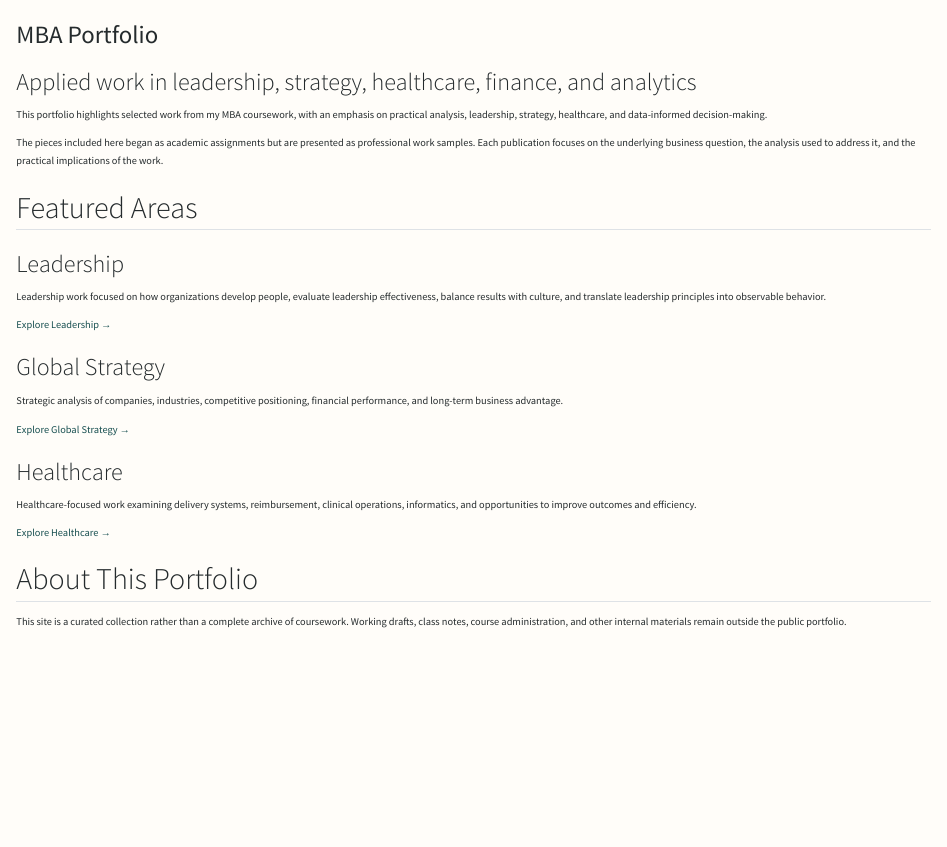
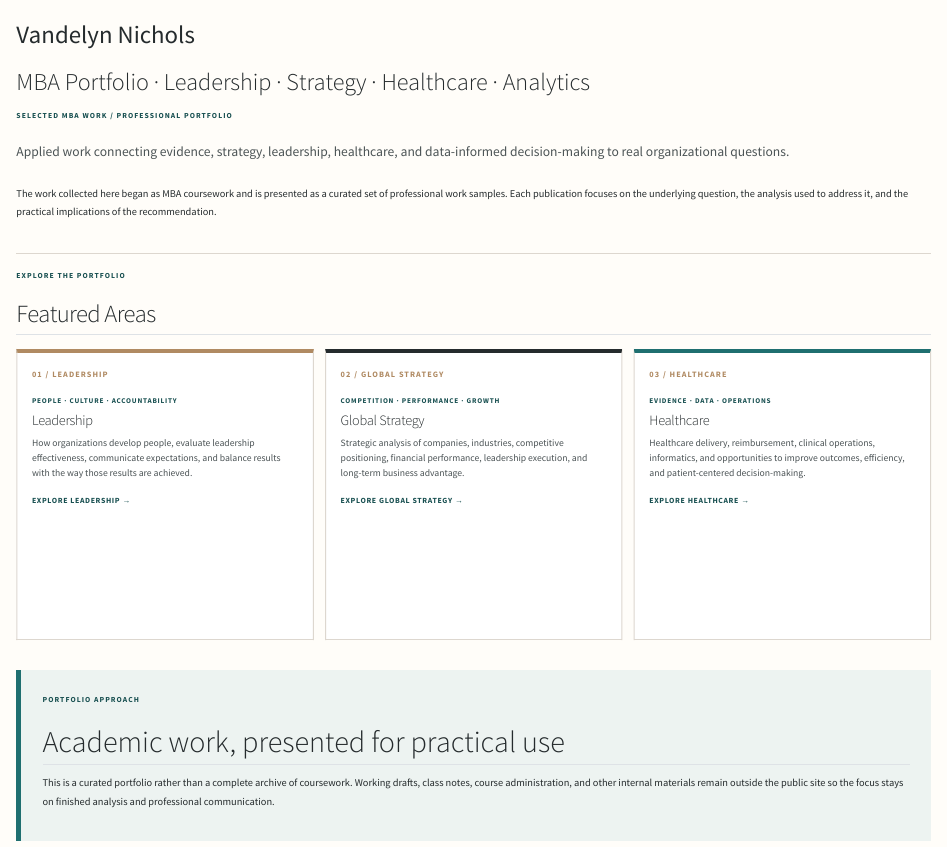
Before and after one commit to vandelynnichols/MBA_Portfolio, a Quarto document (index.qmd): the page in a window 1100 px wide, from its top. Rendered offline with R 4.5, knitr and Pandoc in place of Quarto, with nearby package versions.

Commit message:
Redesign portfolio homepage

```diff
--- a/index.qmd
+++ b/index.qmd
@@ -1,33 +1,68 @@
 ---
-title: "MBA Portfolio"
-subtitle: "Applied work in leadership, strategy, healthcare, finance, and analytics"
+title: "Vandelyn Nichols"
+subtitle: "MBA Portfolio · Leadership · Strategy · Healthcare · Analytics"
 toc: false
 ---
 
-This portfolio highlights selected work from my MBA coursework, with an emphasis on practical analysis, leadership, strategy, healthcare, and data-informed decision-making.
+::: {.portfolio-landing}
 
-The pieces included here began as academic assignments but are presented as professional work samples. Each publication focuses on the underlying business question, the analysis used to address it, and the practical implications of the work.
+<span class="eyebrow">Selected MBA Work / Professional Portfolio</span>
+
+<div class="lead-copy">
+Applied work connecting evidence, strategy, leadership, healthcare, and data-informed decision-making to real organizational questions.
+</div>
+
+The work collected here began as MBA coursework and is presented as a curated set of professional work samples. Each publication focuses on the underlying question, the analysis used to address it, and the practical implications of the recommendation.
+
+::: {.section-intro}
+<span class="eyebrow">Explore the Portfolio</span>
 
 ## Featured Areas
+:::
+
+::: {.portfolio-grid}
+
+::: {.portfolio-card .camel}
+<div class="card-number">01 / LEADERSHIP</div>
+<div class="card-kicker">People · Culture · Accountability</div>
 
 ### Leadership
 
-Leadership work focused on how organizations develop people, evaluate leadership effectiveness, balance results with culture, and translate leadership principles into observable behavior.
+How organizations develop people, evaluate leadership effectiveness, communicate expectations, and balance results with the way those results are achieved.
 
-[Explore Leadership →](leadership/index.qmd)
+[Explore Leadership →](leadership/index.qmd){.card-link}
+:::
+
+::: {.portfolio-card .ink}
+<div class="card-number">02 / GLOBAL STRATEGY</div>
+<div class="card-kicker">Competition · Performance · Growth</div>
 
 ### Global Strategy
 
-Strategic analysis of companies, industries, competitive positioning, financial performance, and long-term business advantage.
+Strategic analysis of companies, industries, competitive positioning, financial performance, leadership execution, and long-term business advantage.
 
-[Explore Global Strategy →](global-strategy/index.qmd)
+[Explore Global Strategy →](global-strategy/index.qmd){.card-link}
+:::
+
+::: {.portfolio-card .teal}
+<div class="card-number">03 / HEALTHCARE</div>
+<div class="card-kicker">Evidence · Data · Operations</div>
 
 ### Healthcare
 
-Healthcare-focused work examining delivery systems, reimbursement, clinical operations, informatics, and opportunities to improve outcomes and efficiency.
+Healthcare delivery, reimbursement, clinical operations, informatics, and opportunities to improve outcomes, efficiency, and patient-centered decision-making.
 
-[Explore Healthcare →](healthcare/index.qmd)
+[Explore Healthcare →](healthcare/index.qmd){.card-link}
+:::
 
-## About This Portfolio
+:::
 
-This site is a curated collection rather than a complete archive of coursework. Working drafts, class notes, course administration, and other internal materials remain outside the public portfolio.
+::: {.highlight-band}
+<span class="eyebrow">Portfolio Approach</span>
+
+## Academic work, presented for practical use
+
+This is a curated portfolio rather than a complete archive of coursework. Working drafts, class notes, course administration, and other internal materials remain outside the public site so the focus stays on finished analysis and professional communication.
+:::
+
+:::
```
